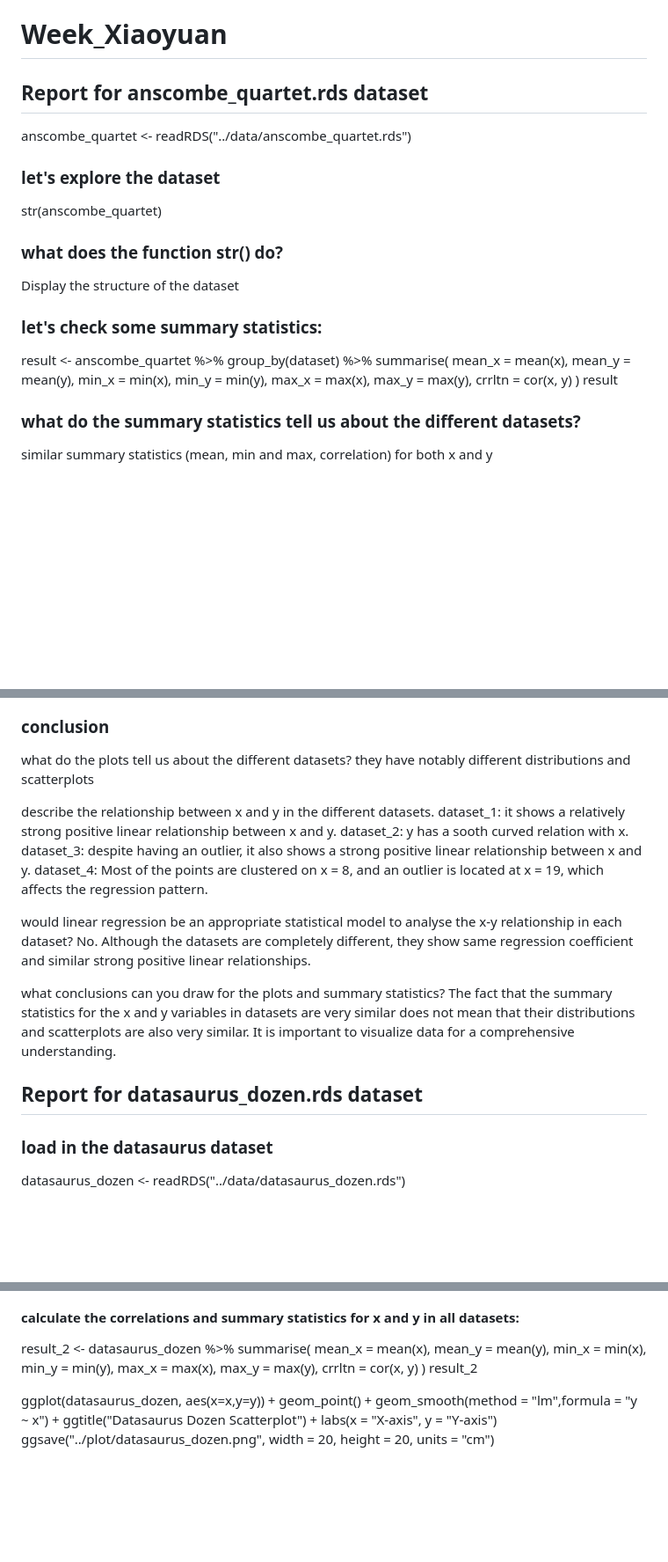
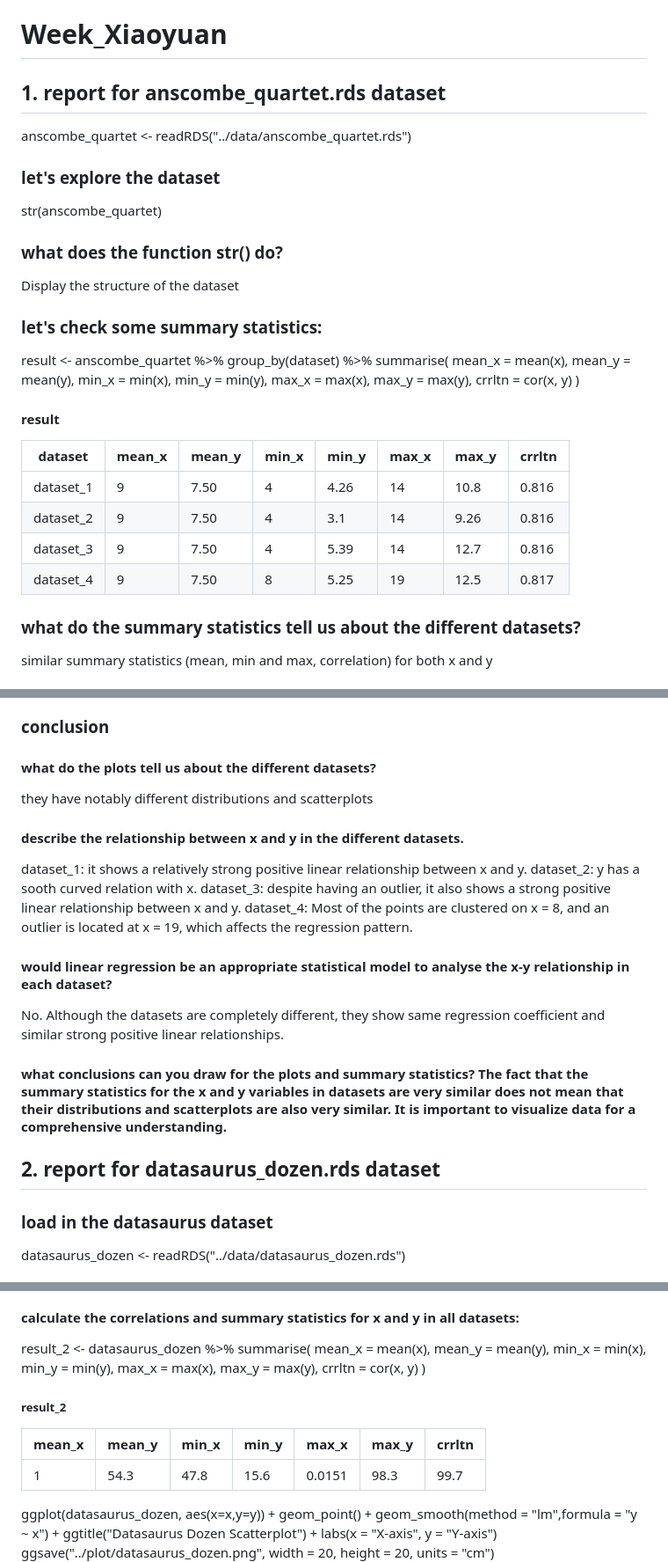
Before and after one commit to longitudinal-data-analysis-prac-2024/week5_Xiaoyuan, a Markdown page: README.md, 3 parts joined by grey strips. Shown at 88% size. GitHub-like rendering; blank space fills up the shorter version.

```diff
--- a/README.md
+++ b/README.md
@@ -1,5 +1,5 @@
 # Week_Xiaoyuan
-## Report for anscombe_quartet.rds dataset
+## 1. report for anscombe_quartet.rds dataset
 anscombe_quartet <-  readRDS("../data/anscombe_quartet.rds")
 
 ### let's explore the dataset
@@ -21,10 +21,13 @@ result <- anscombe_quartet %>%
     max_y     = max(y),
     crrltn    = cor(x, y)
   )
-result
-
-
-
+#### result
+|dataset|mean_x|mean_y|min_x|min_y|max_x|max_y|crrltn|
+|-------|------|------|-----|-----|-----|-----|------|
+|dataset_1|9|   7.50   |  4 | 4.26   | 14| 10.8   |0.816
+|dataset_2|9 |  7.50  |   4  |3.1   |  14 | 9.26 | 0.816
+|dataset_3|9  | 7.50  |    4  |5.39 |   14 |12.7 |  0.816
+|dataset_4|9   |7.50|     8  |5.25|    19 |12.5|   0.817
 
 ### what do the summary statistics tell us about the different datasets?
 similar summary statistics (mean, min and max, correlation) for both x and y
@@ -44,21 +47,21 @@ ggsave("../plot/anscombe_quartet.png", width = 20, height = 20, units = "cm")
 ![plot](plot/anscombe_quartet.png)
 
 ### conclusion
-what do the plots tell us about the different datasets?
+#### what do the plots tell us about the different datasets?
 they have notably different distributions and scatterplots
 
-describe the relationship between x and y in the different datasets.
+#### describe the relationship between x and y in the different datasets.
 dataset_1: it shows a relatively strong positive linear relationship between x and y.
 dataset_2: y has a sooth curved relation with x.
 dataset_3: despite having an outlier, it also shows a strong positive linear relationship between x and y.
 dataset_4: Most of the points are clustered on x = 8, and an outlier is located at x = 19, which affects the regression pattern.
 
-would linear regression be an appropriate statistical model to analyse the x-y relationship in each dataset?
+#### would linear regression be an appropriate statistical model to analyse the x-y relationship in each dataset?
 No. Although the datasets are completely different, they show same regression coefficient and similar strong positive linear relationships.
 
-what conclusions can you draw for the plots and summary statistics? The fact that the summary statistics for the x and y variables in datasets are very similar does not mean that their distributions and scatterplots are also very similar. It is important to visualize data for a comprehensive understanding.
+#### what conclusions can you draw for the plots and summary statistics? The fact that the summary statistics for the x and y variables in datasets are very similar does not mean that their distributions and scatterplots are also very similar. It is important to visualize data for a comprehensive understanding.
 
-## Report for datasaurus_dozen.rds dataset
+## 2. report for datasaurus_dozen.rds dataset
 ### load in the datasaurus dataset
 datasaurus_dozen <-  readRDS("../data/datasaurus_dozen.rds")
 
@@ -80,7 +83,10 @@ result_2 <- datasaurus_dozen %>%
     max_y     = max(y),
     crrltn    = cor(x, y)
   )
-result_2
+##### result_2
+|mean_x| mean_y| min_x|  min_y| max_x| max_y|  crrltn|
+|------|-------|------|-------|------|------|-----|
+|1|   54.3|   47.8|  15.6| 0.0151  |98.3|  99.7| -0.0660|
 
 ggplot(datasaurus_dozen, aes(x=x,y=y)) +
   geom_point() +
```
Also changed, not shown: other parts of README.md (+2 -2 lines).
